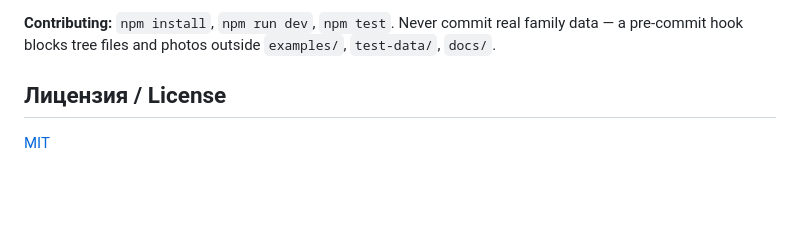
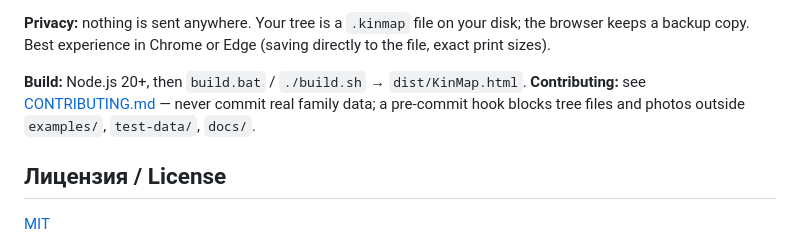
Before and after one commit to dark-knight-soul/KinMap, a Markdown page: README.md, the part around one of its changes. Drawn GitHub-style; blank space fills up the shorter version.

```diff
--- a/README.md
+++ b/README.md
@@ -65,5 +96,7 @@ KinMap is an open-source family tree app that runs entirely in your browser from
 
-**Contributing:** `npm install`, `npm run dev`, `npm test`. Never commit real family data — a pre-commit hook blocks tree files and photos outside `examples/`, `test-data/`, `docs/`.
+**Privacy:** nothing is sent anywhere. Your tree is a `.kinmap` file on your disk; the browser keeps a backup copy. Best experience in Chrome or Edge (saving directly to the file, exact print sizes).
+
+**Build:** Node.js 20+, then `build.bat` / `./build.sh` → `dist/KinMap.html`. **Contributing:** see [CONTRIBUTING.md](CONTRIBUTING.md) — never commit real family data; a pre-commit hook blocks tree files and photos outside `examples/`, `test-data/`, `docs/`.
 
 ## Лицензия / License
 
```
Also changed, not shown: other parts of README.md (+62 -31 lines), .github/ISSUE_TEMPLATE/bug_report.md (added, +27 -0 lines), .github/ISSUE_TEMPLATE/feature_request.md (added, +15 -0 lines), CHANGELOG.md (added, +16 -0 lines), CONTRIBUTING.md (added, +35 -0 lines), SECURITY.md (added, +5 -0 lines), docs/PLAN.md (+1 -1 lines), docs/screenshots/card.png (added), docs/screenshots/fan.png (added), docs/screenshots/tree.png (added), 7 other files.
